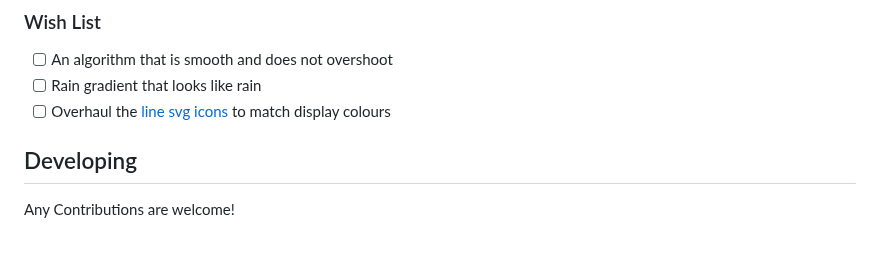
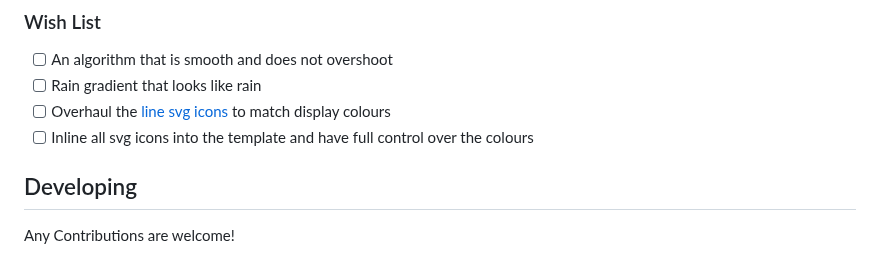
Before and after one commit to mt-empty/pi-inky-weather-epd, a Markdown page: readme.md, the part around one of its changes. Drawn GitHub-style.

```diff
--- a/readme.md
+++ b/readme.md
@@ -134,6 +186,7 @@ These colours were found by trial and error:
 - [ ] An algorithm that is smooth and does not overshoot
 - [ ] Rain gradient that looks like rain
 - [ ] Overhaul the [line svg icons](./static/fill-svg-static/) to match display colours
+- [ ] Inline all svg icons into the template and have full control over the colours
 
 ## Developing
 
```
Also changed, not shown: other parts of readme.md (+81 -29 lines), misc/dashboard-dark.png (added), 5 other files.
